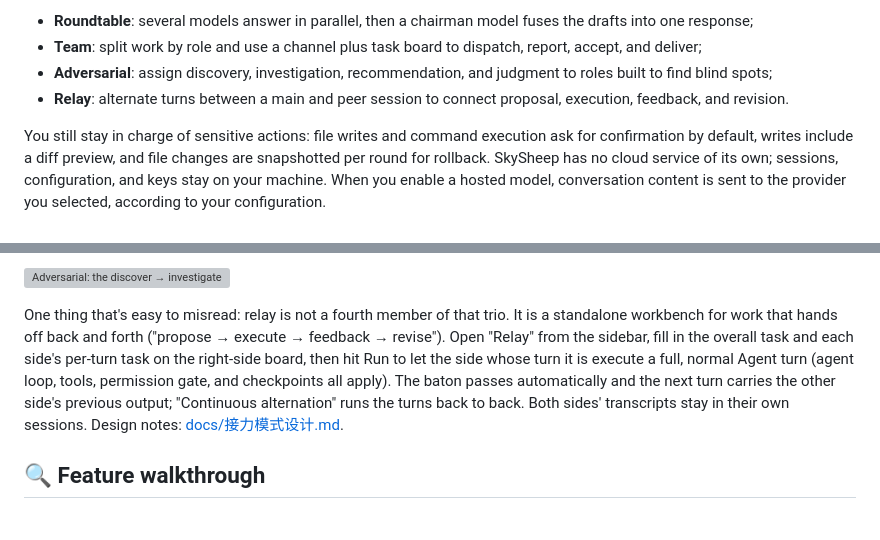
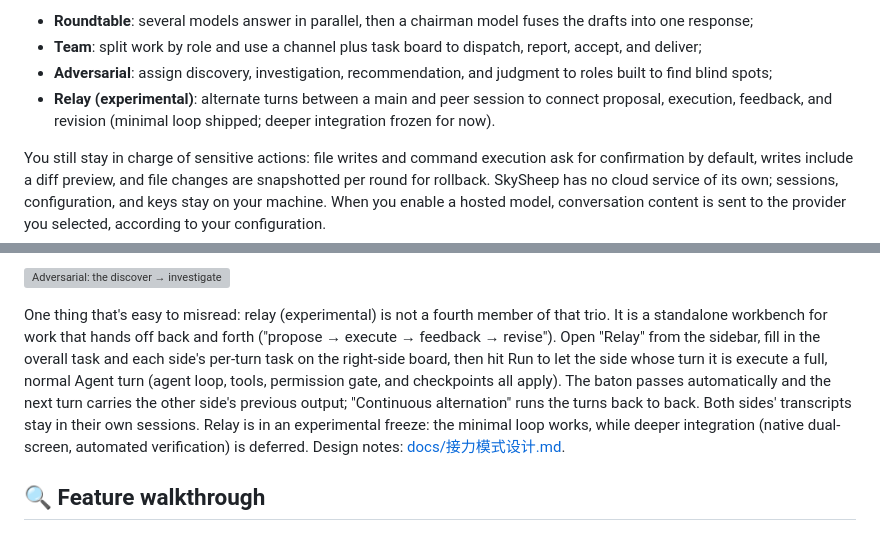
Before and after one commit to Sky-scrape/SkySheep, a Markdown page: README.en.md, 2 parts joined by grey strips. GitHub-like rendering; grey boxes are pictures that could not be loaded.

Commit message:
docs(readme): 接力标注实验性——最小闭环已落地、深度整合冻结（T2.2 收尾）

```diff
--- a/README.en.md
+++ b/README.en.md
@@ -24,7 +24,7 @@ Its defining idea is not "another chat window". It makes **multi-model collabora
 - **Roundtable**: several models answer in parallel, then a chairman model fuses the drafts into one response;
 - **Team**: split work by role and use a channel plus task board to dispatch, report, accept, and deliver;
 - **Adversarial**: assign discovery, investigation, recommendation, and judgment to roles built to find blind spots;
-- **Relay**: alternate turns between a main and peer session to connect proposal, execution, feedback, and revision.
+- **Relay (experimental)**: alternate turns between a main and peer session to connect proposal, execution, feedback, and revision (minimal loop shipped; deeper integration frozen for now).
 
 You still stay in charge of sensitive actions: file writes and command execution ask for confirmation by default, writes include a diff preview, and file changes are snapshotted per round for rollback. SkySheep has no cloud service of its own; sessions, configuration, and keys stay on your machine. When you enable a hosted model, conversation content is sent to the provider you selected, according to your configuration.
 
@@ -100,7 +100,7 @@ Multi-model here doesn't mean opening three windows and asking the same question
 
 ![Adversarial: the discover → investigate → recommend → judge pipeline, with severity and verdict (upheld / partial / refuted / pending) per finding](docs/images/adversarial.webp)
 
-One thing that's easy to misread: relay is not a fourth member of that trio. It is a standalone workbench for work that hands off back and forth ("propose → execute → feedback → revise"). Open "Relay" from the sidebar, fill in the overall task and each side's per-turn task on the right-side board, then hit Run to let the side whose turn it is execute a full, normal Agent turn (agent loop, tools, permission gate, and checkpoints all apply). The baton passes automatically and the next turn carries the other side's previous output; "Continuous alternation" runs the turns back to back. Both sides' transcripts stay in their own sessions. Design notes: [docs/接力模式设计.md](docs/接力模式设计.md).
+One thing that's easy to misread: relay (experimental) is not a fourth member of that trio. It is a standalone workbench for work that hands off back and forth ("propose → execute → feedback → revise"). Open "Relay" from the sidebar, fill in the overall task and each side's per-turn task on the right-side board, then hit Run to let the side whose turn it is execute a full, normal Agent turn (agent loop, tools, permission gate, and checkpoints all apply). The baton passes automatically and the next turn carries the other side's previous output; "Continuous alternation" runs the turns back to back. Both sides' transcripts stay in their own sessions. Relay is in an experimental freeze: the minimal loop works, while deeper integration (native dual-screen, automated verification) is deferred. Design notes: [docs/接力模式设计.md](docs/接力模式设计.md).
 
 ## 🔍 Feature walkthrough
 
```
Also changed, not shown: README.md (+2 -2 lines).
